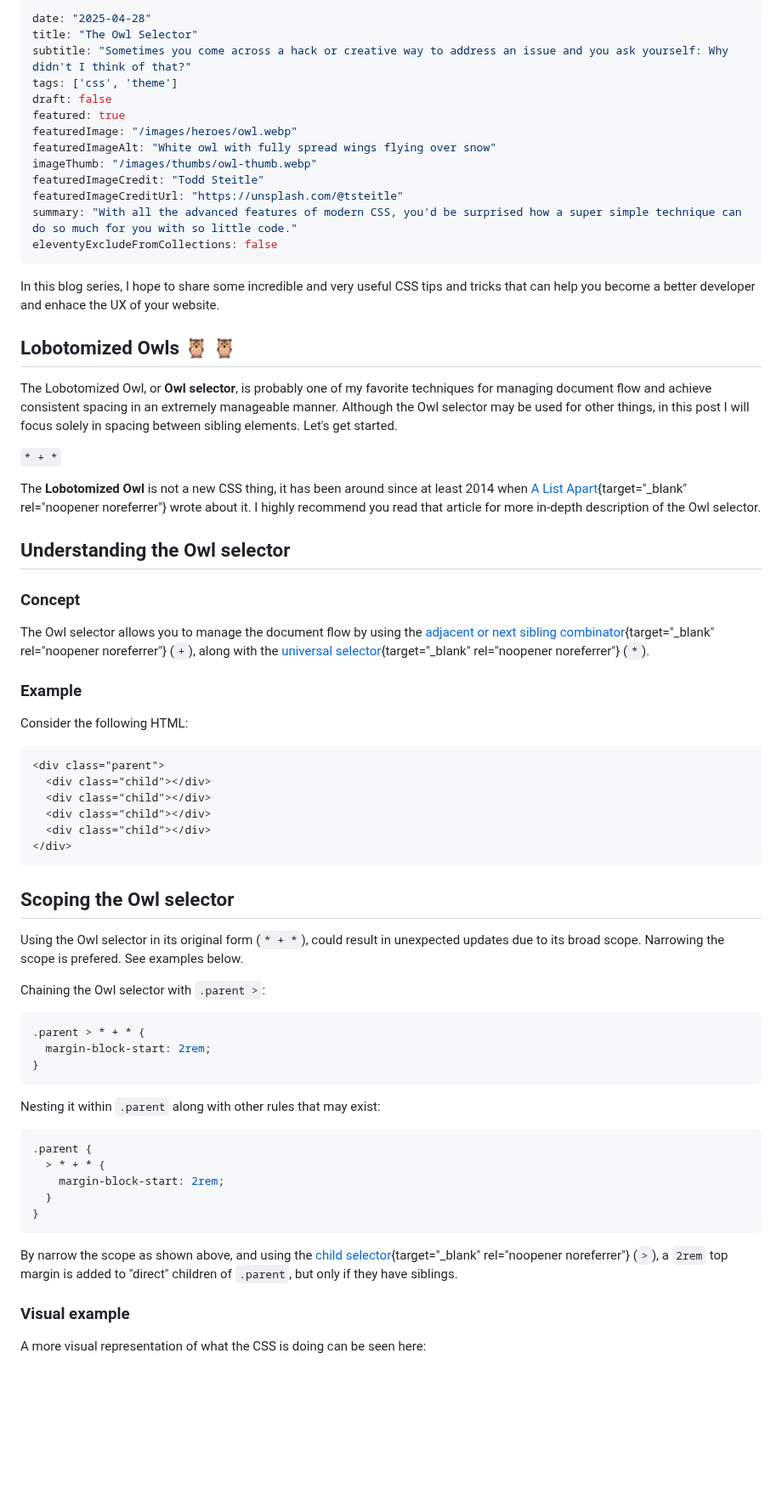
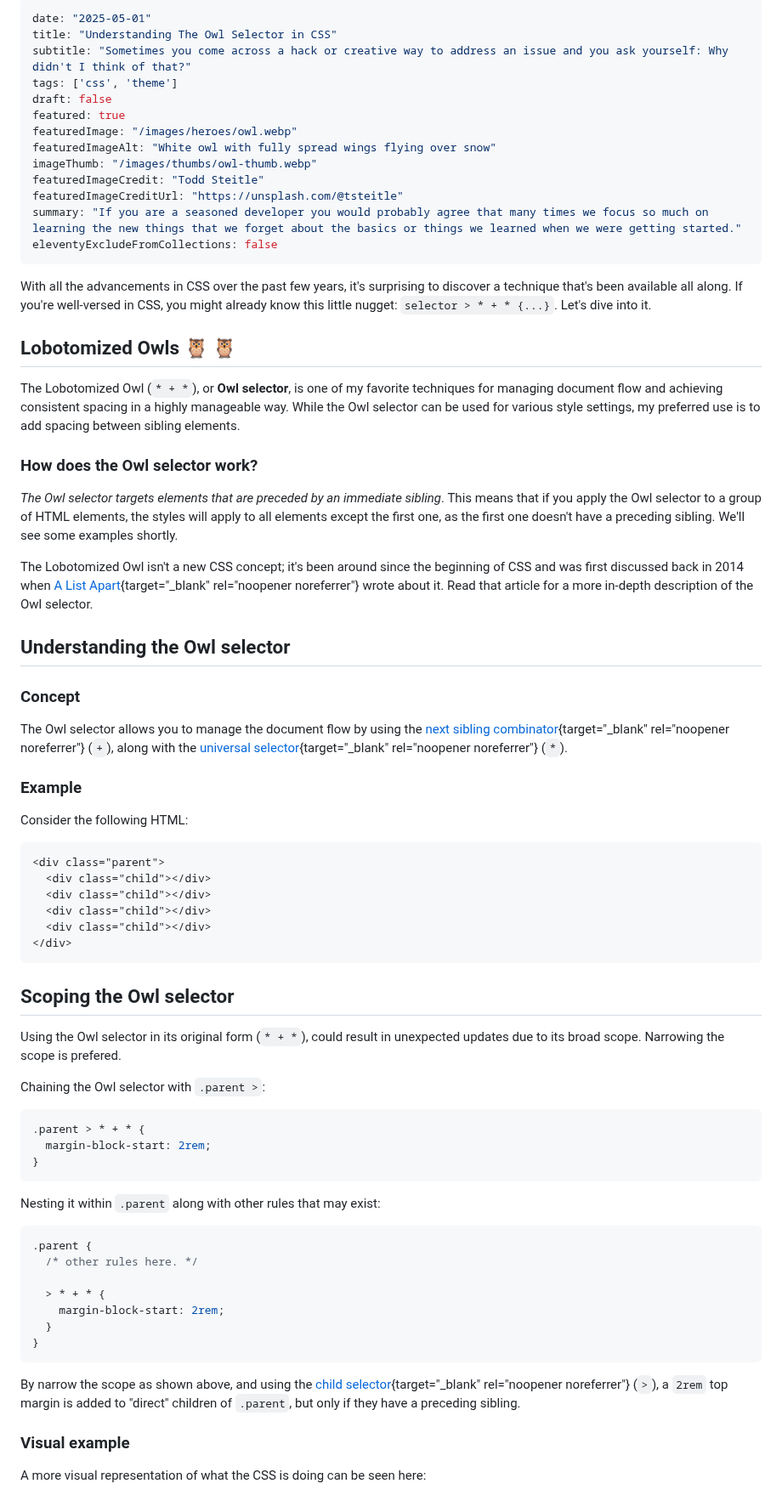
Before and after one commit to mariohernandez/mariohernandezio, a Markdown page: src/blog/owl.md, the part around one of its changes. Shown at 85% size. Drawn GitHub-style; blank space fills up the shorter version.

````diff
--- a/src/blog/css.md
+++ b/src/blog/owl.md
@@ -1,6 +1,6 @@
 ---
-date: "2025-04-28"
-title: "The Owl Selector"
+date: "2025-05-01"
+title: "Understanding The Owl Selector in CSS"
 subtitle: "Sometimes you come across a hack or creative way to address an issue and you ask yourself: Why didn't I think of that?"
 tags: ['css', 'theme']
 draft: false
@@ -10,25 +10,27 @@ featuredImageAlt: "White owl with fully spread wings flying over snow"
 imageThumb: "/images/thumbs/owl-thumb.webp"
 featuredImageCredit: "Todd Steitle"
 featuredImageCreditUrl: "https://unsplash.com/@tsteitle"
-summary: "With all the advanced features of modern CSS, you'd be surprised how a super simple technique can do so much for you with so little code."
+summary: "If you are a seasoned developer you would probably agree that many times we focus so much on learning the new things that we forget about the basics or things we learned when we were getting started."
 eleventyExcludeFromCollections: false
 ---
 
-In this blog series, I hope to share some incredible and very useful CSS tips and tricks that can help you become a better developer and enhace the UX of your website.
+With all the advancements in CSS over the past few years, it's surprising to discover a technique that's been available all along. If you're well-versed in CSS, you might already know this little nugget: `selector > * + * {...}`. Let's dive into it.
 
 ## Lobotomized Owls 🦉 🦉
 
-The Lobotomized Owl, or **Owl selector**, is probably one of my favorite techniques for managing document flow and achieve consistent spacing in an extremely manageable manner. Although the Owl selector may be used for other things, in this post I will focus solely in spacing between sibling elements. Let's get started.
+The Lobotomized Owl (`* + *`), or **Owl selector**, is one of my favorite techniques for managing document flow and achieving consistent spacing in a highly manageable way. While the Owl selector can be used for various style settings, my preferred use is to add spacing between sibling elements.
 
-`* + *`
+### How does the Owl selector work?
 
-The **Lobotomized Owl** is not a new CSS thing, it has been around since at least 2014 when [A List Apart](https://alistapart.com/article/axiomatic-css-and-lobotomized-owls/){target="_blank" rel="noopener noreferrer"} wrote about it. I highly recommend you read that article for more in-depth description of the Owl selector.
+_The Owl selector targets elements that are preceded by an immediate sibling_. This means that if you apply the Owl selector to a group of HTML elements, the styles will apply to all elements except the first one, as the first one doesn't have a preceding sibling. We'll see some examples shortly.
+
+The Lobotomized Owl isn't a new CSS concept; it's been around since the beginning of CSS and was first discussed back in 2014 when [A List Apart](https://alistapart.com/article/axiomatic-css-and-lobotomized-owls/){target="_blank" rel="noopener noreferrer"} wrote about it. Read that article for a more in-depth description of the Owl selector.
 
 ## Understanding the Owl selector
 
 ### Concept
 
-The Owl selector allows you to manage the document flow by using the [adjacent or next sibling combinator](https://developer.mozilla.org/en-US/docs/Web/CSS/Next-sibling_combinator){target="_blank" rel="noopener noreferrer"} (`+`), along with the [universal selector](https://developer.mozilla.org/en-US/docs/Web/CSS/Universal_selectors){target="_blank" rel="noopener noreferrer"} (`*`).
+The Owl selector allows you to manage the document flow by using the [next sibling combinator](https://developer.mozilla.org/en-US/docs/Web/CSS/Next-sibling_combinator){target="_blank" rel="noopener noreferrer"} (`+`), along with the [universal selector](https://developer.mozilla.org/en-US/docs/Web/CSS/Universal_selectors){target="_blank" rel="noopener noreferrer"} (`*`).
 
 ### Example
 
@@ -45,7 +47,7 @@ Consider the following HTML:
 
 ## Scoping the Owl selector
 
-Using the Owl selector in its original form (`* + *`), could result in unexpected updates due to its broad scope. Narrowing the scope is prefered. See examples below.
+Using the Owl selector in its original form (`* + *`), could result in unexpected updates due to its broad scope. Narrowing the scope is prefered.
 
 Chaining the Owl selector with `.parent >`:
 
@@ -59,13 +61,15 @@ Nesting it within `.parent` along with other rules that may exist:
 
 ```css
 .parent {
+  /* other rules here. */
+
   > * + * {
     margin-block-start: 2rem;
   }
 }
 ```
 
-By narrow the scope as shown above, and using the [child selector](https://developer.mozilla.org/en-US/docs/Web/CSS/Child_combinator){target="_blank" rel="noopener noreferrer"} (`>`), a `2rem` top margin is added to "direct" children of `.parent`, but only if they have siblings.
+By narrow the scope as shown above, and using the [child selector](https://developer.mozilla.org/en-US/docs/Web/CSS/Child_combinator){target="_blank" rel="noopener noreferrer"} (`>`), a `2rem` top margin is added to "direct" children of `.parent`, but only if they have a preceding sibling.
 
 ### Visual example
 
````
Also changed, not shown: other parts of src/blog/owl.md (+17 -12 lines).
